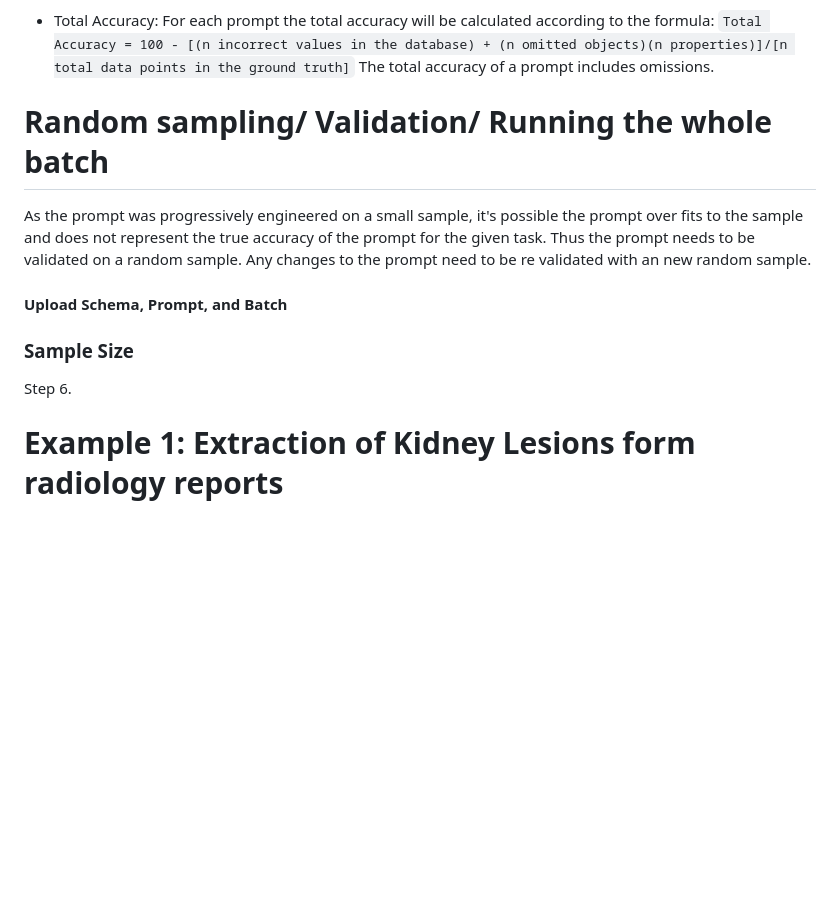
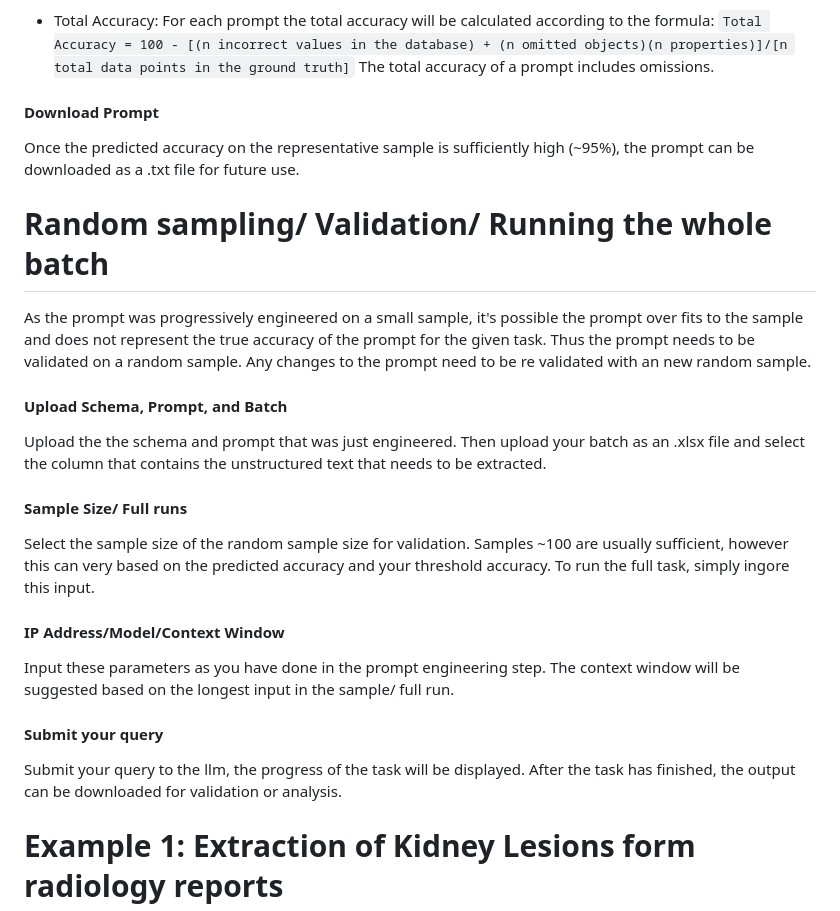
Before and after one commit to lukealtnehter/LLM_APP, a Markdown page: README.md, the part around the change. Rendered like a GitHub page; blank space fills up the shorter version.

Commit message:
readme updates for random sampling

```diff
--- a/README.md
+++ b/README.md
@@ -294,6 +294,10 @@ recommended for most purposes.
   `Total Accuracy = 100 - [(n incorrect values in the database) + (n omitted objects)(n properties)]/[n total data points in the ground truth]`
   The total accuracy of a prompt includes omissions.
 
+#### Download Prompt
+
+Once the predicted accuracy on the representative sample is sufficiently high (~95%), the prompt can be downloaded
+as a .txt file for future use.
 
 # Random sampling/ Validation/ Running the whole batch
 
@@ -303,10 +307,23 @@ random sample. Any changes to the prompt need to be re validated with an new ran
 
 #### Upload Schema, Prompt, and Batch
 
-### Sample Size
+Upload the the schema and prompt that was just engineered. Then upload your batch as an .xlsx file and select the
+column that contains the unstructured text that needs to be extracted.
 
+#### Sample Size/ Full runs
 
-Step 6.
+Select the sample size of the random sample size for validation. Samples ~100 are usually sufficient, however this
+can very based on the predicted accuracy and your threshold accuracy. To run the full task, simply ingore this input.
+
+#### IP Address/Model/Context Window
+
+Input these parameters as you have done in the prompt engineering step. The context window will be suggested based on
+the longest input in the sample/ full run.
+
+#### Submit your query
+
+Submit your query to the llm, the progress of the task will be displayed. After the task has finished, the output
+can be downloaded for validation or analysis.
 
 # Example 1: Extraction of Kidney Lesions form radiology reports
 
```
